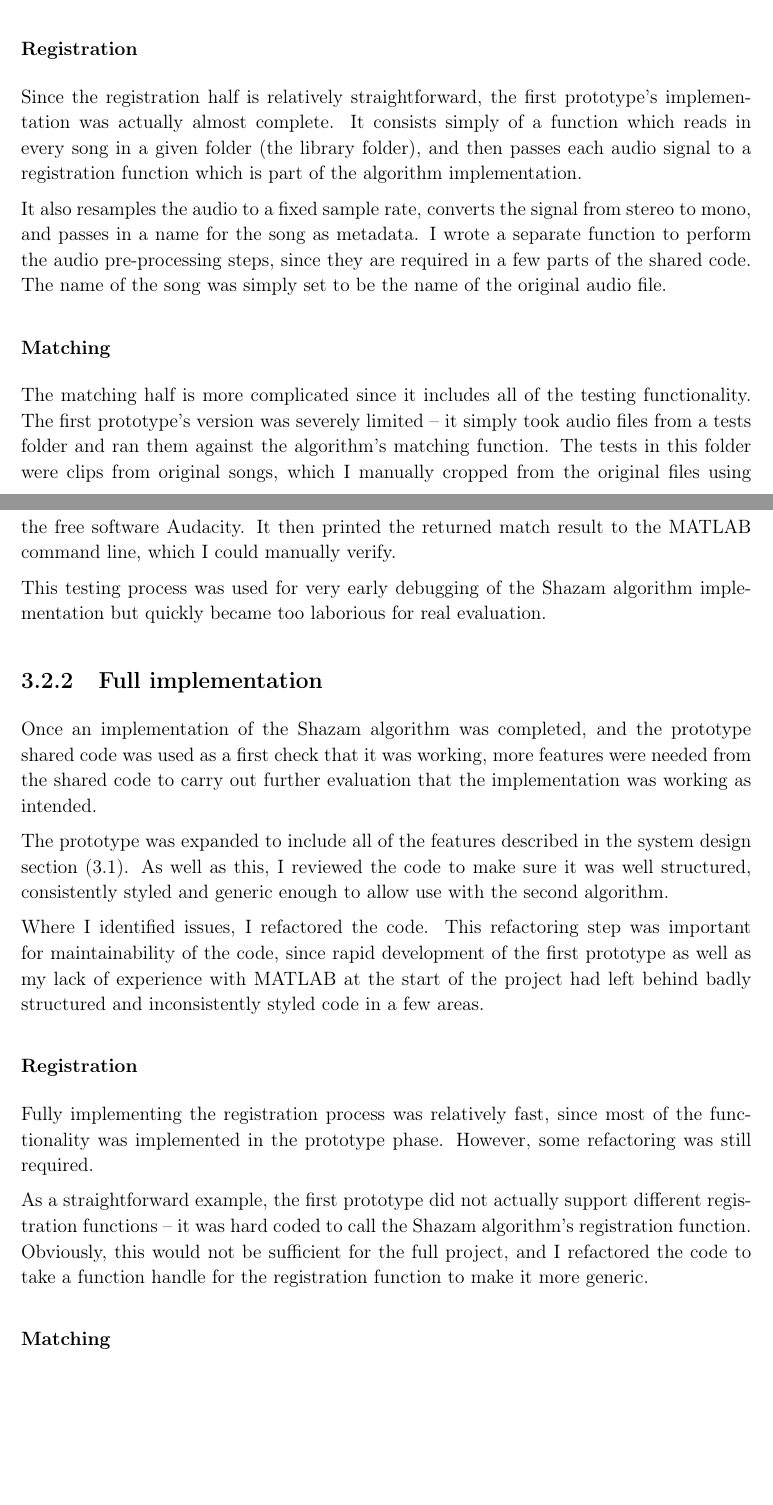
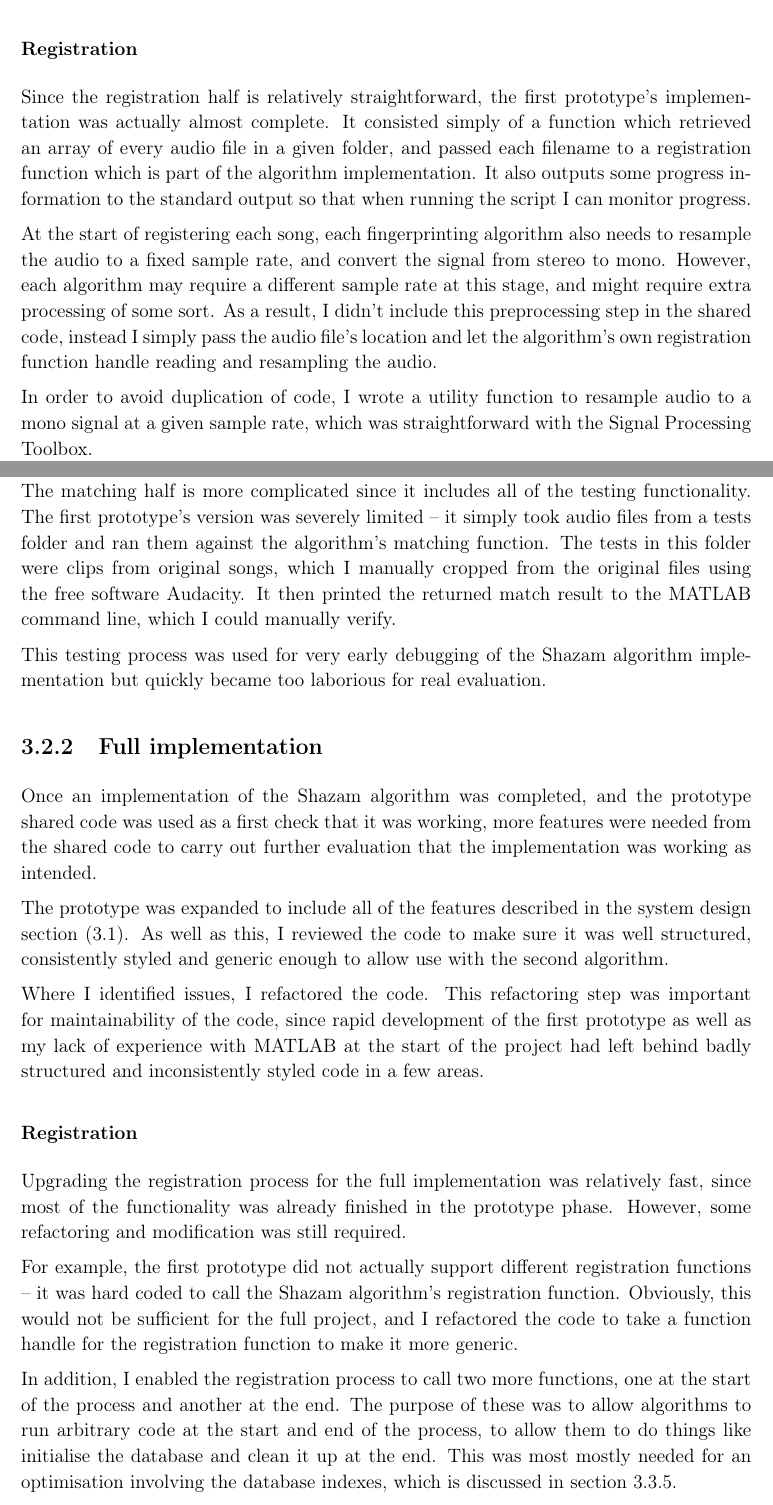
Before and after one commit to olane/signature, a LaTeX thesis (docs/diss.tex): two parts of pages 22 and 23 of 42, joined at a grey line, cut so that both start at the same text, the shorter picture padded with empty space. Compiled offline with pdfLaTeX.

Commit message:
Fixed mistake in structure of registration process -- the reader passes file names not audio signals. Clarified other sections to make this point.

```diff
--- a/docs/diss.tex
+++ b/docs/diss.tex
@@ -445,9 +445,11 @@ The shared code consists of two parts, one for registration and one for matching
 
 \subsubsection{Registration}
 
-Since the registration half is relatively straightforward, the first prototype's implementation was actually almost complete. It consists simply of a function which reads in every song in a given folder (the library folder), and then passes each audio signal to a registration function which is part of the algorithm implementation.
+Since the registration half is relatively straightforward, the first prototype's implementation was actually almost complete. It consisted simply of a function which retrieved an array of every audio file in a given folder, and passed each filename to a registration function which is part of the algorithm implementation. It also outputs some progress information to the standard output so that when running the script I can monitor progress.
 
-It also resamples the audio to a fixed sample rate, converts the signal from stereo to mono, and passes in a name for the song as metadata. I wrote a separate function to perform the audio pre-processing steps, since they are required in a few parts of the shared code. The name of the song was simply set to be the name of the original audio file.
+At the start of registering each song, each fingerprinting algorithm also needs to resample the audio to a fixed sample rate, and convert the signal from stereo to mono. However, each algorithm may require a different sample rate at this stage, and might require extra processing of some sort. As a result, I didn't include this preprocessing step in the shared code, instead I simply pass the audio file's location and let the algorithm's own registration function handle reading and resampling the audio.
+
+In order to avoid duplication of code, I wrote a utility function to resample audio to a mono signal at a given sample rate, which was straightforward with the Signal Processing Toolbox.
 
 \subsubsection{Matching}
 
@@ -467,9 +469,11 @@ Where I identified issues, I refactored the code. This refactoring step was impo
 
 \subsubsection{Registration}
 
-Fully implementing the registration process was relatively fast, since most of the functionality was implemented in the prototype phase. However, some refactoring was still required.
+Upgrading the registration process for the full implementation was relatively fast, since most of the functionality was already finished in the prototype phase. However, some refactoring and modification was still required.
 
-As a straightforward example, the first prototype did not actually support different registration functions -- it was hard coded to call the Shazam algorithm's registration function. Obviously, this would not be sufficient for the full project, and I refactored the code to take a function handle for the registration function to make it more generic.
+For example, the first prototype did not actually support different registration functions -- it was hard coded to call the Shazam algorithm's registration function. Obviously, this would not be sufficient for the full project, and I refactored the code to take a function handle for the registration function to make it more generic.
+
+In addition, I enabled the registration process to call two more functions, one at the start of the process and another at the end. The purpose of these was to allow algorithms to run arbitrary code at the start and end of the process, to allow them to do things like initialise the database and clean it up at the end. This was most mostly needed for an optimisation involving the database indexes, which is discussed in section \ref{section:shazamoptimisations}.
 
 \subsubsection{Matching}
 
```
Also changed, not shown: docs/figs/build_architecture.tex (+2 -2 lines), docs/diss.tex (16 more changed lines).
